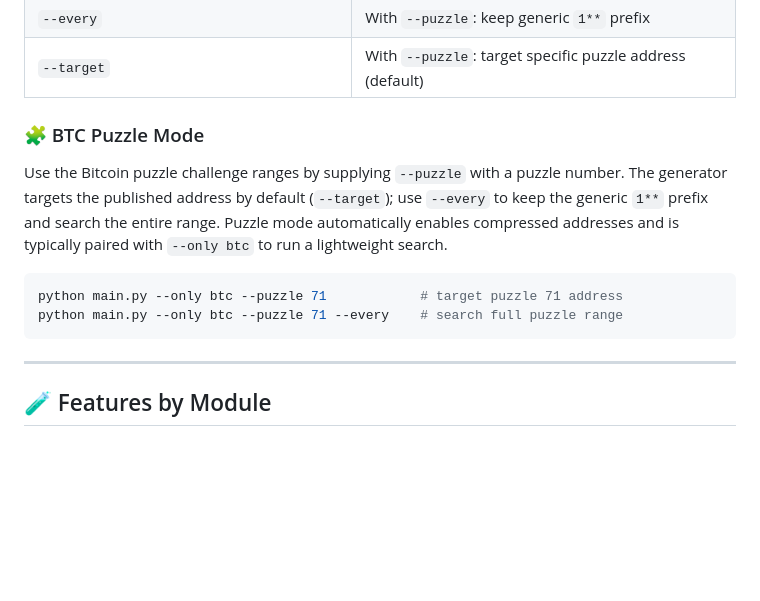
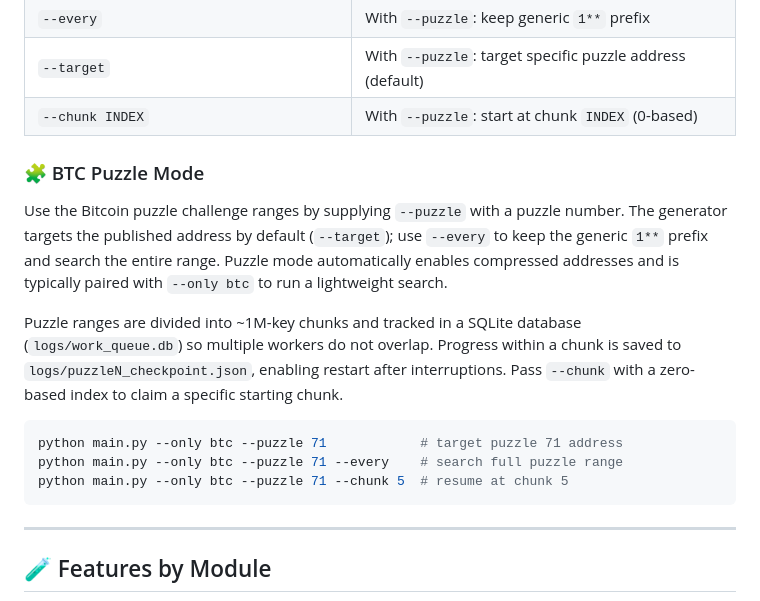
Before and after one commit to mattysparkles/allinkeys, a Markdown page: readme.md, the part around the change. Drawn GitHub-style; blank space fills up the shorter version.

Commit message:
docs: expand puzzle mode usage

````diff
--- a/readme.md
+++ b/readme.md
@@ -126,6 +126,7 @@ The default run will:
 | `--puzzle N` | BTC puzzle mode for puzzle number `N` |
 | `--every` | With `--puzzle`: keep generic `1**` prefix |
 | `--target` | With `--puzzle`: target specific puzzle address (default) |
+| `--chunk INDEX` | With `--puzzle`: start at chunk `INDEX` (0-based) |
 
 ### 🧩 BTC Puzzle Mode
 
@@ -135,9 +136,16 @@ to keep the generic `1**` prefix and search the entire range. Puzzle mode
 automatically enables compressed addresses and is typically paired with
 `--only btc` to run a lightweight search.
 
+Puzzle ranges are divided into ~1M-key chunks and tracked in a SQLite database
+(`logs/work_queue.db`) so multiple workers do not overlap. Progress within a
+chunk is saved to `logs/puzzleN_checkpoint.json`, enabling restart after
+interruptions. Pass `--chunk` with a zero-based index to claim a specific
+starting chunk.
+
 ```bash
 python main.py --only btc --puzzle 71            # target puzzle 71 address
 python main.py --only btc --puzzle 71 --every    # search full puzzle range
+python main.py --only btc --puzzle 71 --chunk 5  # resume at chunk 5
 ```
 
 ---
````
